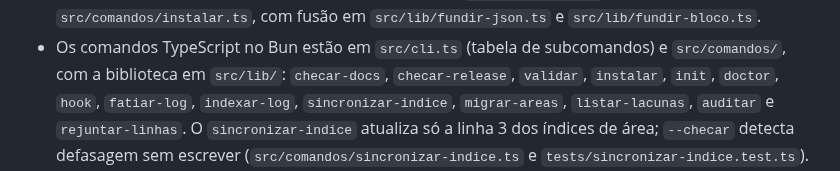
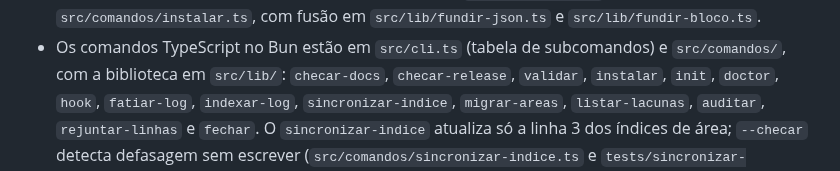
Before and after one commit to iagofrota/anvilore, a Markdown page: docs/knowledge_base/README.md, the part around the change. GitHub-like rendering.

```diff
--- a/docs/knowledge_base/README.md
+++ b/docs/knowledge_base/README.md
@@ -33,7 +33,7 @@ Peças que existem hoje no repositório:
   `src/comandos/instalar.ts`, com fusão em `src/lib/fundir-json.ts` e `src/lib/fundir-bloco.ts`.
 - Os comandos TypeScript no Bun estão em `src/cli.ts` (tabela de subcomandos) e `src/comandos/`, com a biblioteca em `src/lib/`:
   `checar-docs`, `checar-release`, `validar`, `instalar`, `init`, `doctor`, `hook`, `fatiar-log`, `indexar-log`,
-  `sincronizar-indice`, `migrar-areas`, `listar-lacunas`, `auditar` e `rejuntar-linhas`.
+  `sincronizar-indice`, `migrar-areas`, `listar-lacunas`, `auditar`, `rejuntar-linhas` e `fechar`.
   O `sincronizar-indice` atualiza só a linha 3 dos índices de área; `--checar` detecta defasagem sem escrever
   (`src/comandos/sincronizar-indice.ts` e `tests/sincronizar-indice.test.ts`).
 
```
Also changed, not shown: README.md (+2 -1 lines).
